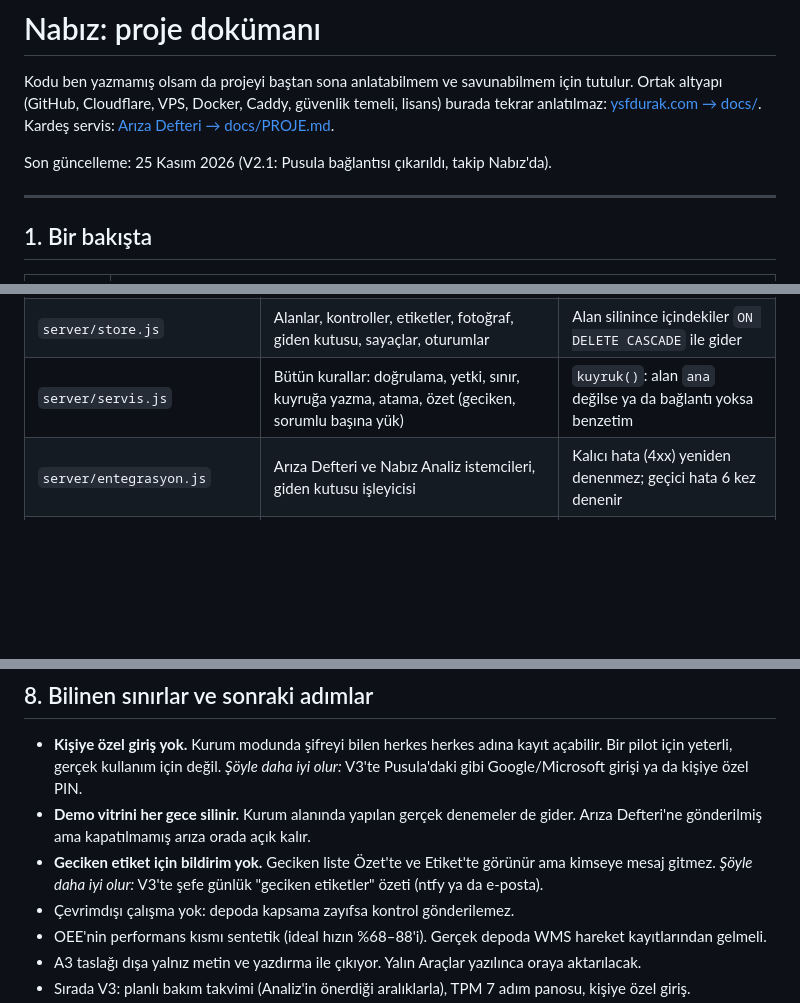
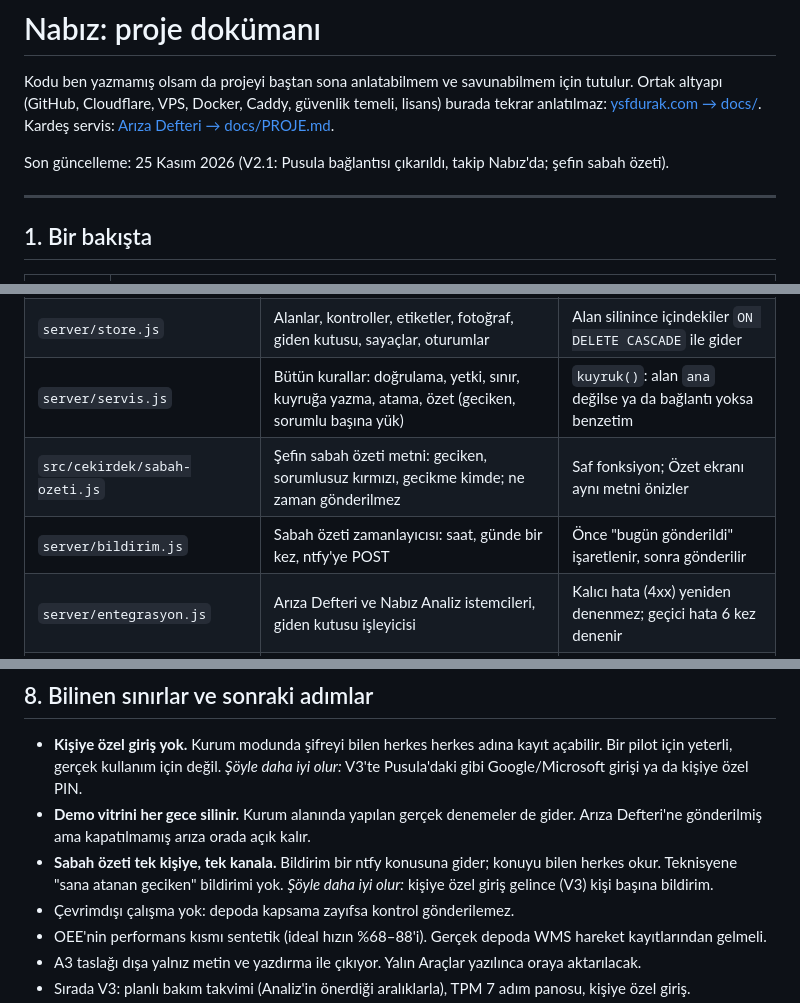
Before and after one commit to ysfdurak/nabiz, a Markdown page: docs/PROJE.md, 3 parts joined by grey strips. Rendered like a GitHub page; blank space fills up the shorter version.

```diff
--- a/docs/PROJE.md
+++ b/docs/PROJE.md
@@ -2,7 +2,7 @@
 
 Kodu ben yazmamış olsam da projeyi baştan sona anlatabilmem ve savunabilmem için tutulur. Ortak altyapı (GitHub, Cloudflare, VPS, Docker, Caddy, güvenlik temeli, lisans) burada tekrar anlatılmaz: [ysfdurak.com → docs/](https://github.com/ysfdurak/ysfdurak.com/tree/main/docs). Kardeş servis: [Arıza Defteri → docs/PROJE.md](https://github.com/ysfdurak/ariza-defteri/blob/main/docs/PROJE.md).
 
-Son güncelleme: 25 Kasım 2026 (V2.1: Pusula bağlantısı çıkarıldı, takip Nabız'da).
+Son güncelleme: 25 Kasım 2026 (V2.1: Pusula bağlantısı çıkarıldı, takip Nabız'da; şefin sabah özeti).
 
 ---
 
@@ -115,6 +119,8 @@ flowchart LR
 | `src/cekirdek/ornek.js` | Demo için 7 günlük tohumlu geçmiş (gece vardiyası daha az uyumlu, RT-03 cuma hidrolik, sorter kırmızıları Murat Kaya'da) | Atama ayrı üreteçte: eklenince eski örnek veri değişmedi |
 | `server/store.js` | Alanlar, kontroller, etiketler, fotoğraf, giden kutusu, sayaçlar, oturumlar | Alan silinince içindekiler `ON DELETE CASCADE` ile gider |
 | `server/servis.js` | Bütün kurallar: doğrulama, yetki, sınır, kuyruğa yazma, atama, özet (geciken, sorumlu başına yük) | `kuyruk()`: alan `ana` değilse ya da bağlantı yoksa benzetim |
+| `src/cekirdek/sabah-ozeti.js` | Şefin sabah özeti metni: geciken, sorumlusuz kırmızı, gecikme kimde; ne zaman gönderilmez | Saf fonksiyon; Özet ekranı aynı metni önizler |
+| `server/bildirim.js` | Sabah özeti zamanlayıcısı: saat, günde bir kez, ntfy'ye POST | Önce "bugün gönderildi" işaretlenir, sonra gönderilir |
 | `server/entegrasyon.js` | Arıza Defteri ve Nabız Analiz istemcileri, giden kutusu işleyicisi | Kalıcı hata (4xx) yeniden denenmez; geçici hata 6 kez denenir |
 | `server/ana-veri.js` | Ekipman/kişi listesi: Arıza Defteri → son okunan → gömülü kopya | Arıza Defteri kapalıyken de açılır |
 | `server/app.js` | Alan çözümleme (oturum → `ana`, çerez → deneme alanı), giriş, yollar, başlıklar, fotoğraf, QR | Kural içermez |
@@ -161,7 +169,7 @@ Ayrıntı: [docs/SUNUCU_KURULUMU.md](SUNUCU_KURULUMU.md).
 
 - **Kişiye özel giriş yok.** Kurum modunda şifreyi bilen herkes herkes adına kayıt açabilir. Bir pilot için yeterli, gerçek kullanım için değil. *Şöyle daha iyi olur:* V3'te Pusula'daki gibi Google/Microsoft girişi ya da kişiye özel PIN.
 - **Demo vitrini her gece silinir.** Kurum alanında yapılan gerçek denemeler de gider. Arıza Defteri'ne gönderilmiş ama kapatılmamış arıza orada açık kalır.
-- **Geciken etiket için bildirim yok.** Geciken liste Özet'te ve Etiket'te görünür ama kimseye mesaj gitmez. *Şöyle daha iyi olur:* V3'te şefe günlük "geciken etiketler" özeti (ntfy ya da e-posta).
+- **Sabah özeti tek kişiye, tek kanala.** Bildirim bir ntfy konusuna gider; konuyu bilen herkes okur. Teknisyene "sana atanan geciken" bildirimi yok. *Şöyle daha iyi olur:* kişiye özel giriş gelince (V3) kişi başına bildirim.
 - Çevrimdışı çalışma yok: depoda kapsama zayıfsa kontrol gönderilemez.
 - OEE'nin performans kısmı sentetik (ideal hızın %68–88'i). Gerçek depoda WMS hareket kayıtlarından gelmeli.
 - A3 taslağı dışa yalnız metin ve yazdırma ile çıkıyor. Yalın Araçlar yazılınca oraya aktarılacak.
```
Also changed, not shown: other parts of docs/PROJE.md (+11 -4 lines), README.md (+1 -1 lines), docs/SUNUCU_KURULUMU.md (+1 -1 lines), docs/ekranlar/etiket-ata.png, docs/ekranlar/etiket.png, docs/ekranlar/etiketler.png, docs/ekranlar/ozet.png, 13 other files.
